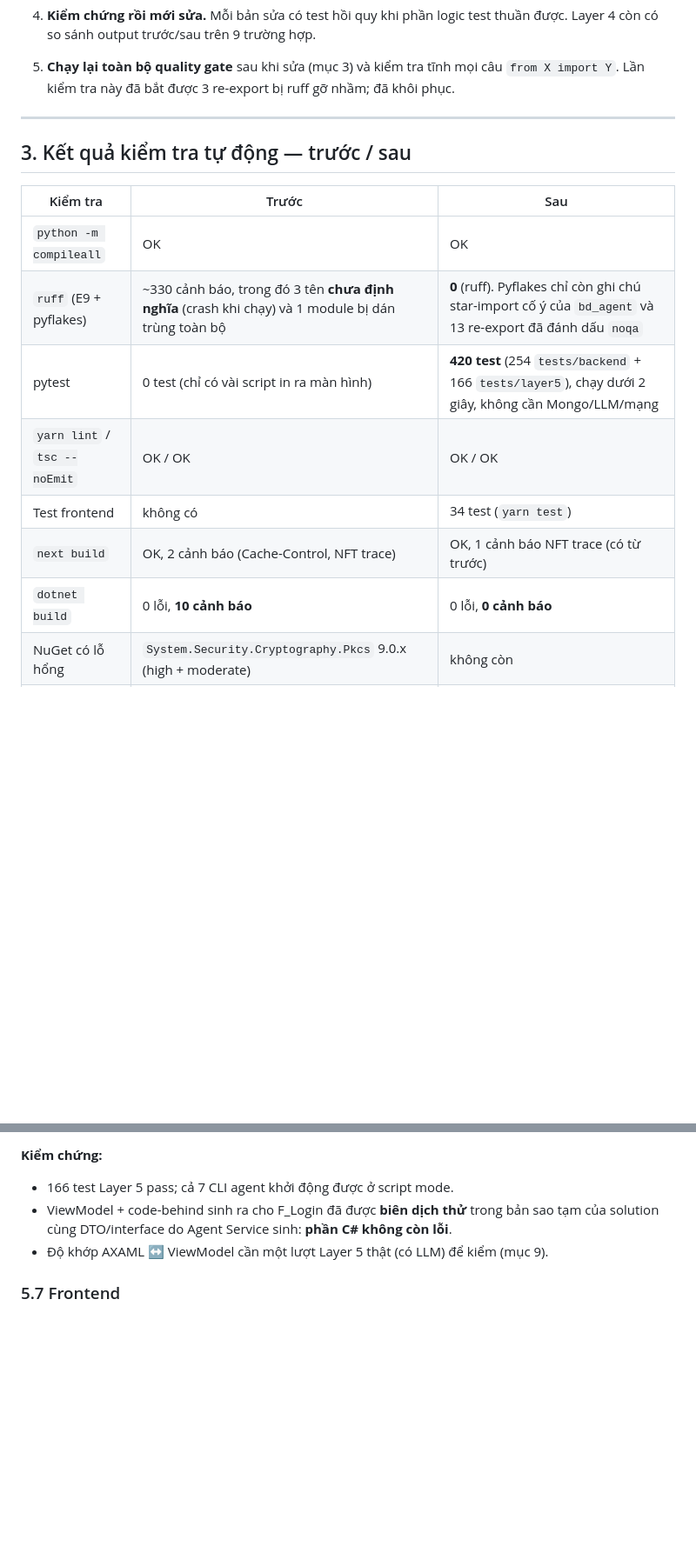
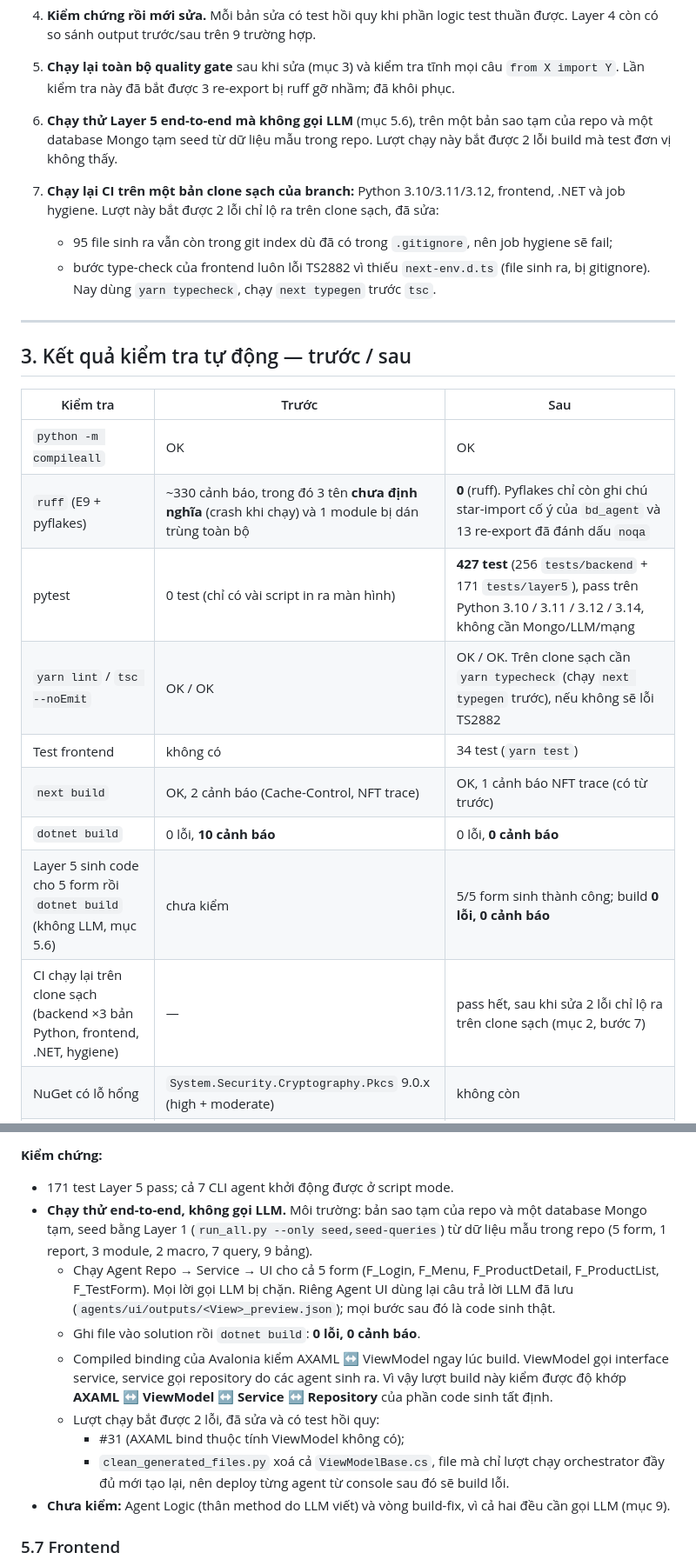
Before and after one commit to baoluong2900/vba-to-wpf-migration, a Markdown page: docs/REVIEW_REPORT.md, 2 parts joined by grey strips. Shown at 87% size. Drawn GitHub-style; blank space fills up the shorter version.

```diff
--- a/docs/REVIEW_REPORT.md
+++ b/docs/REVIEW_REPORT.md
@@ -45,6 +45,14 @@
    Layer 4 còn có so sánh output trước/sau trên 9 trường hợp.
 5. **Chạy lại toàn bộ quality gate** sau khi sửa (mục 3) và kiểm tra tĩnh mọi câu
    `from X import Y`. Lần kiểm tra này đã bắt được 3 re-export bị ruff gỡ nhầm; đã khôi phục.
+6. **Chạy thử Layer 5 end-to-end mà không gọi LLM** (mục 5.6), trên một bản sao tạm của repo và
+   một database Mongo tạm seed từ dữ liệu mẫu trong repo. Lượt chạy này bắt được 2 lỗi build mà
+   test đơn vị không thấy.
+7. **Chạy lại CI trên một bản clone sạch của branch:** Python 3.10/3.11/3.12, frontend, .NET và
+   job hygiene. Lượt này bắt được 2 lỗi chỉ lộ ra trên clone sạch, đã sửa:
+   - 95 file sinh ra vẫn còn trong git index dù đã có trong `.gitignore`, nên job hygiene sẽ fail;
+   - bước type-check của frontend luôn lỗi TS2882 vì thiếu `next-env.d.ts` (file sinh ra, bị
+     gitignore). Nay dùng `yarn typecheck`, chạy `next typegen` trước `tsc`.
 
 ---
 
@@ -54,11 +62,13 @@
 | --- | --- | --- |
 | `python -m compileall` | OK | OK |
 | `ruff` (E9 + pyflakes) | ~330 cảnh báo, trong đó 3 tên **chưa định nghĩa** (crash khi chạy) và 1 module bị dán trùng toàn bộ | **0** (ruff). Pyflakes chỉ còn ghi chú star-import cố ý của `bd_agent` và 13 re-export đã đánh dấu `noqa` |
-| pytest | 0 test (chỉ có vài script in ra màn hình) | **420 test** (254 `tests/backend` + 166 `tests/layer5`), chạy dưới 2 giây, không cần Mongo/LLM/mạng |
-| `yarn lint` / `tsc --noEmit` | OK / OK | OK / OK |
+| pytest | 0 test (chỉ có vài script in ra màn hình) | **427 test** (256 `tests/backend` + 171 `tests/layer5`), pass trên Python 3.10 / 3.11 / 3.12 / 3.14, không cần Mongo/LLM/mạng |
+| `yarn lint` / `tsc --noEmit` | OK / OK | OK / OK. Trên clone sạch cần `yarn typecheck` (chạy `next typegen` trước), nếu không sẽ lỗi TS2882 |
 | Test frontend | không có | 34 test (`yarn test`) |
 | `next build` | OK, 2 cảnh báo (Cache-Control, NFT trace) | OK, 1 cảnh báo NFT trace (có từ trước) |
 | `dotnet build` | 0 lỗi, **10 cảnh báo** | 0 lỗi, **0 cảnh báo** |
+| Layer 5 sinh code cho 5 form rồi `dotnet build` (không LLM, mục 5.6) | chưa kiểm | 5/5 form sinh thành công; build **0 lỗi, 0 cảnh báo** |
+| CI chạy lại trên clone sạch (backend ×3 bản Python, frontend, .NET, hygiene) | — | pass hết, sau khi sửa 2 lỗi chỉ lộ ra trên clone sạch (mục 2, bước 7) |
 | NuGet có lỗ hổng | `System.Security.Cryptography.Pkcs` 9.0.x (high + moderate) | không còn |
 | Secret trong lịch sử git | chưa kiểm | sạch: không `config.json`/`.env` nào từng commit, không có key `sk-`/`gsk_`/`AKIA`/`ghp_` |
 
@@ -204,9 +215,23 @@ Sửa 21 mục:
 - **Report:** tên item RDLC hợp lệ; một hàm `access_color_to_hex` với bảng màu hệ thống đúng.
 
 **Kiểm chứng:**
-- 166 test Layer 5 pass; cả 7 CLI agent khởi động được ở script mode.
-- ViewModel + code-behind sinh ra cho F_Login đã được **biên dịch thử** trong bản sao tạm của solution cùng DTO/interface do Agent Service sinh: **phần C# không còn lỗi**.
-- Độ khớp AXAML ↔ ViewModel cần một lượt Layer 5 thật (có LLM) để kiểm (mục 9).
+- 171 test Layer 5 pass; cả 7 CLI agent khởi động được ở script mode.
+- **Chạy thử end-to-end, không gọi LLM.** Môi trường: bản sao tạm của repo và một database Mongo
+  tạm, seed bằng Layer 1 (`run_all.py --only seed,seed-queries`) từ dữ liệu mẫu trong repo
+  (5 form, 1 report, 3 module, 2 macro, 7 query, 9 bảng).
+  - Chạy Agent Repo → Service → UI cho cả 5 form (F_Login, F_Menu, F_ProductDetail,
+    F_ProductList, F_TestForm). Mọi lời gọi LLM bị chặn. Riêng Agent UI dùng lại câu trả lời LLM
+    đã lưu (`agents/ui/outputs/<View>_preview.json`); mọi bước sau đó là code sinh thật.
+  - Ghi file vào solution rồi `dotnet build`: **0 lỗi, 0 cảnh báo**.
+  - Compiled binding của Avalonia kiểm AXAML ↔ ViewModel ngay lúc build. ViewModel gọi interface
+    service, service gọi repository do các agent sinh ra. Vì vậy lượt build này kiểm được độ
+    khớp **AXAML ↔ ViewModel ↔ Service ↔ Repository** của phần code sinh tất định.
+  - Lượt chạy bắt được 2 lỗi, đã sửa và có test hồi quy:
+    - #31 (AXAML bind thuộc tính ViewModel không có);
+    - `clean_generated_files.py` xoá cả `ViewModelBase.cs`, file mà chỉ lượt chạy orchestrator
+      đầy đủ mới tạo lại, nên deploy từng agent từ console sau đó sẽ build lỗi.
+- **Chưa kiểm:** Agent Logic (thân method do LLM viết) và vòng build-fix, vì cả hai đều cần gọi
+  LLM (mục 9).
 
 ### 5.7 Frontend
 - **Bảo mật:** #1, #2. Tên tiếng Nhật giờ dùng được: regex cũ chặn 127/135 form thật nhưng lại cho `..` lọt qua.
```
Also changed, not shown: other parts of docs/REVIEW_REPORT.md (+17 -11 lines), CHANGELOG.md (+9 -2 lines).
